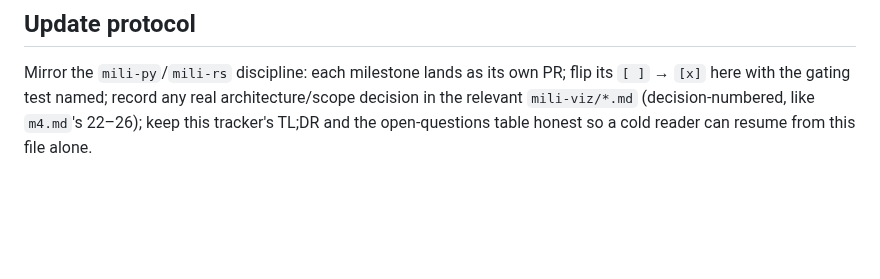
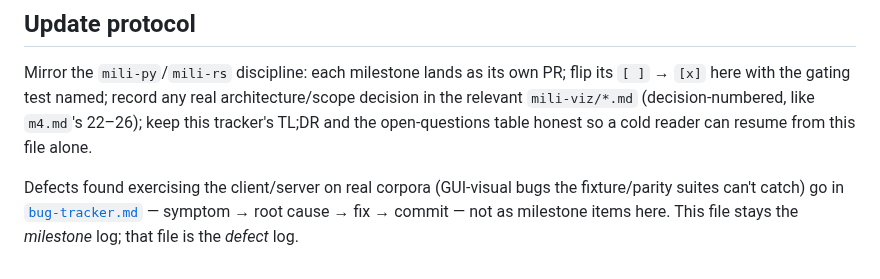
Before and after one commit to rndubs/mili-rs, a Markdown page: planning/mili-viz/status.md, the part around the change. Rendered like a GitHub page; blank space fills up the shorter version.

```diff
--- a/planning/mili-viz/status.md
+++ b/planning/mili-viz/status.md
@@ -923,3 +923,9 @@ any real architecture/scope decision in the relevant `mili-viz/*.md`
 (decision-numbered, like `m4.md`'s 22–26); keep this tracker's TL;DR
 and the open-questions table honest so a cold reader can resume from
 this file alone.
+
+Defects found exercising the client/server on real corpora (GUI-visual
+bugs the fixture/parity suites can't catch) go in
+[`bug-tracker.md`](bug-tracker.md) — symptom → root cause → fix →
+commit — not as milestone items here. This file stays the *milestone*
+log; that file is the *defect* log.
```
Also changed, not shown: planning/mili-viz/bug-tracker.md (added, +92 -0 lines).
